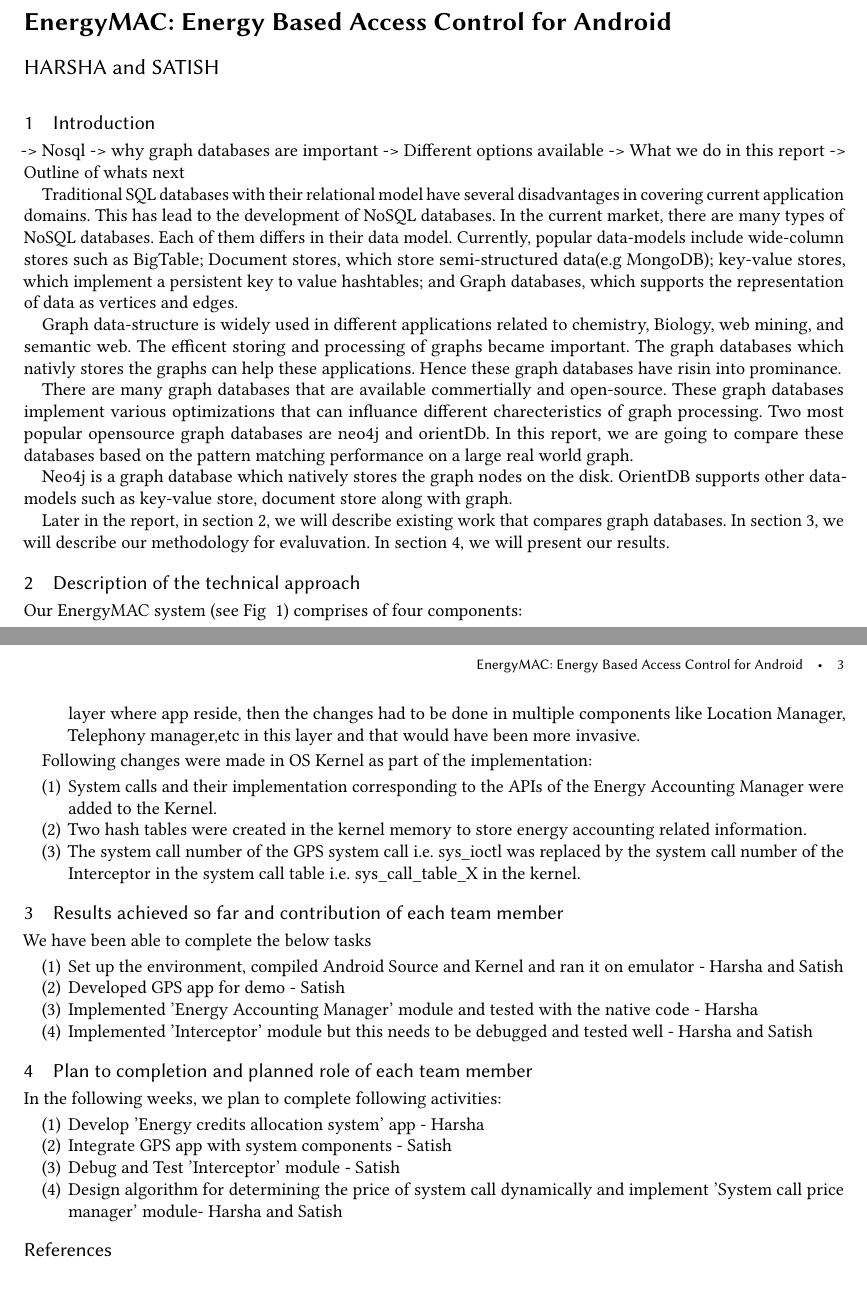
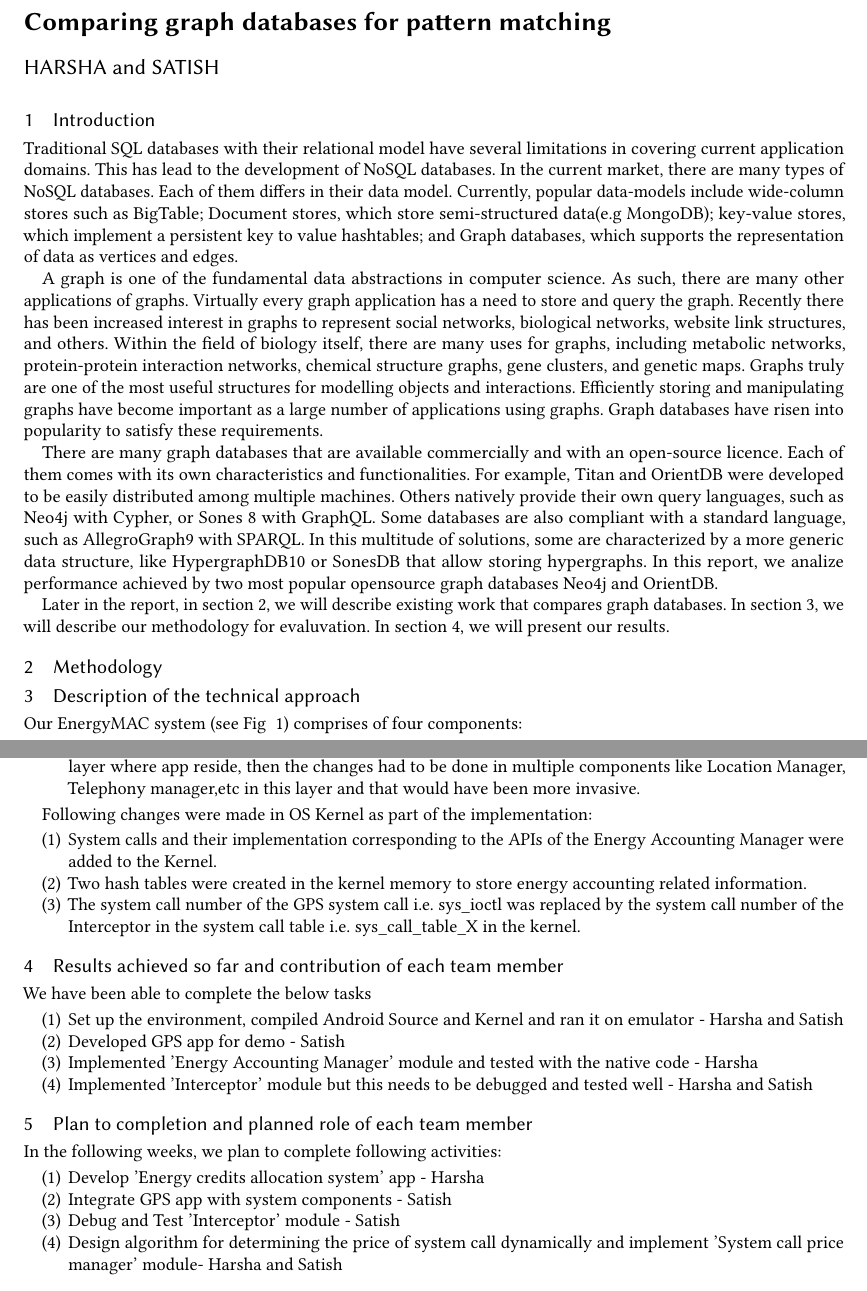
Before and after one commit to asystemsguy/parellel_computing_report, a LaTeX paper (paper.tex, which reads Intro.tex, Method.tex): two parts of pages 1 and 3 of 3, joined at a grey line, cut at the place of the change. Compiled offline with pdfLaTeX.

Commit message:
Intro v2

```diff
--- a/Intro.tex
+++ b/Intro.tex
@@ -1,18 +1,10 @@
 \section{Introduction}
 
--> Nosql
--> why graph databases are important
--> Different options available
--> What we do in this report
--> Outline of whats next
+Traditional SQL databases with their relational model have several limitations in covering current application domains. This has lead to the development of NoSQL databases. In the current market, there are many types of NoSQL databases. Each of them differs in their data model. Currently, popular data-models include wide-column stores such as BigTable; Document stores, which store semi-structured data(e.g MongoDB); key-value stores, which implement a persistent key to value hashtables; and Graph databases, which supports the representation of data as vertices and edges.
 
-Traditional SQL databases with their relational model have several disadvantages in covering current application domains. This has lead to the development of NoSQL databases. In the current market, there are many types of NoSQL databases. Each of them differs in their data model. Currently, popular data-models include wide-column stores such as BigTable; Document stores, which store semi-structured data(e.g MongoDB); key-value stores, which implement a persistent key to value hashtables; and Graph databases, which supports the representation of data as vertices and edges.
+A graph is one of the fundamental data abstractions in computer science. As such, there are many other applications of graphs. Virtually every graph application has a need to store and query the graph. Recently there has been increased interest in graphs to represent social networks, biological networks, website link structures, and others. Within the field of biology itself, there are many uses for graphs, including metabolic networks, protein-protein interaction networks, chemical structure graphs, gene clusters, and genetic maps. Graphs truly are one of the most useful structures for modelling objects and interactions. Efficiently storing and manipulating graphs have become important as a large number of applications using graphs. Graph databases have risen into popularity to satisfy these requirements.
 
-Graph data-structure is widely used in different applications related to chemistry, Biology, web mining, and semantic web. The efficent storing and processing of graphs became important. The graph databases which nativly stores the graphs can help these applications. Hence these graph databases have risin into prominance.
-
-There are many graph databases that are available commertially and open-source. These graph databases implement various optimizations that can influance different charecteristics of graph processing. Two most popular opensource graph databases are neo4j and orientDb. In this report, we are going to compare these databases based on the pattern matching performance on a large real world graph.
-
-Neo4j is a graph database which natively stores the graph nodes on the disk. OrientDB supports other data-models such as key-value store, document store along with graph.
-
+There are many graph databases that are available commercially and with an open-source licence. Each of them comes with its own characteristics and functionalities. For example, Titan and OrientDB were developed to be easily distributed among multiple machines. Others natively provide
+their own query languages, such as Neo4j with Cypher, or Sones 8 with GraphQL. Some databases are also compliant with a standard language, such as AllegroGraph9 with SPARQL. In this multitude of solutions, some are characterized by a more generic data structure, like HypergraphDB10 or SonesDB that allow storing hypergraphs. In this report, we analize performance achieved by two most popular opensource graph databases Neo4j and OrientDB.
 
 Later in the report, in section 2, we will describe existing work that compares graph databases. In section 3, we will describe our methodology for evaluvation. In section 4, we will present our results.
--- /dev/null
+++ b/Method.tex
@@ -0,0 +1,6 @@
+% @Author: Harshavardhan.Kadiyala
+% @Date:   2019-01-03 05:46:59
+% @Last Modified by:   Harshavardhan.Kadiyala
+% @Last Modified time: 2019-01-03 05:47:52
+
+\section{Methodology}
--- a/paper.tex
+++ b/paper.tex
@@ -14,10 +14,10 @@
 \makeatother
 
 \usepackage[utf8]{inputenc}
-\title{EnergyMAC: Energy Based Access Control for Android}
+\title{Comparing graph databases for pattern matching}
 \author{Harsha}
 \author{Satish}
-\date{2018\\ March}
+\date{2019\\ JAN}
 
 \usepackage[english]{babel}
 \usepackage{blindtext}
```
Also changed, not shown: paper.tex (5 more changed lines).
